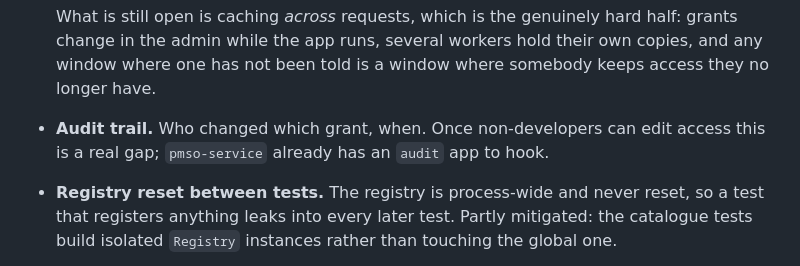
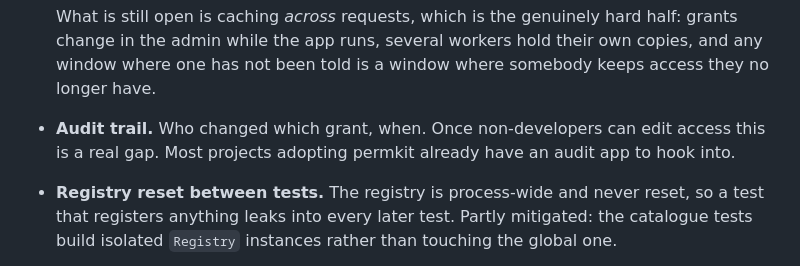
Before and after one commit to associatedG/permkit, a Markdown page: docs/ROADMAP.md, the part around the change. Rendered like a GitHub page.

Commit message:
Drop a consumer-specific reference from the roadmap
The audit-trail note named one particular downstream project. The point holds
for any of them.

Co-Authored-By: Claude Opus 5 (1M context) <noreply@anthropic.com>
Claude-Session: https://claude.ai/code/session_011bBCkRRAk2cksjxKinRG7s

```diff
--- a/docs/ROADMAP.md
+++ b/docs/ROADMAP.md
@@ -233,7 +233,8 @@ transaction rolled back.
   their own copies, and any window where one has not been told is a window
   where somebody keeps access they no longer have.
 - **Audit trail.** Who changed which grant, when. Once non-developers can edit
-  access this is a real gap; `pmso-service` already has an `audit` app to hook.
+  access this is a real gap. Most projects adopting permkit already have an
+  audit app to hook into.
 - **Registry reset between tests.** The registry is process-wide and never
   reset, so a test that registers anything leaks into every later test.
   Partly mitigated: the catalogue tests build isolated `Registry` instances
```
